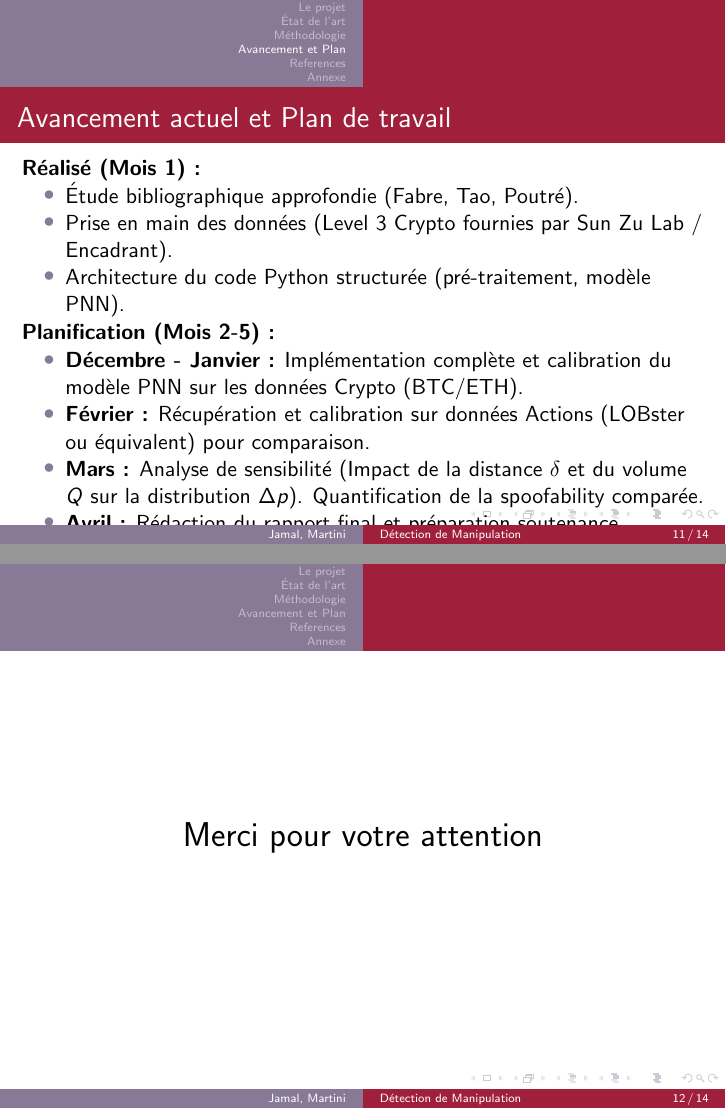
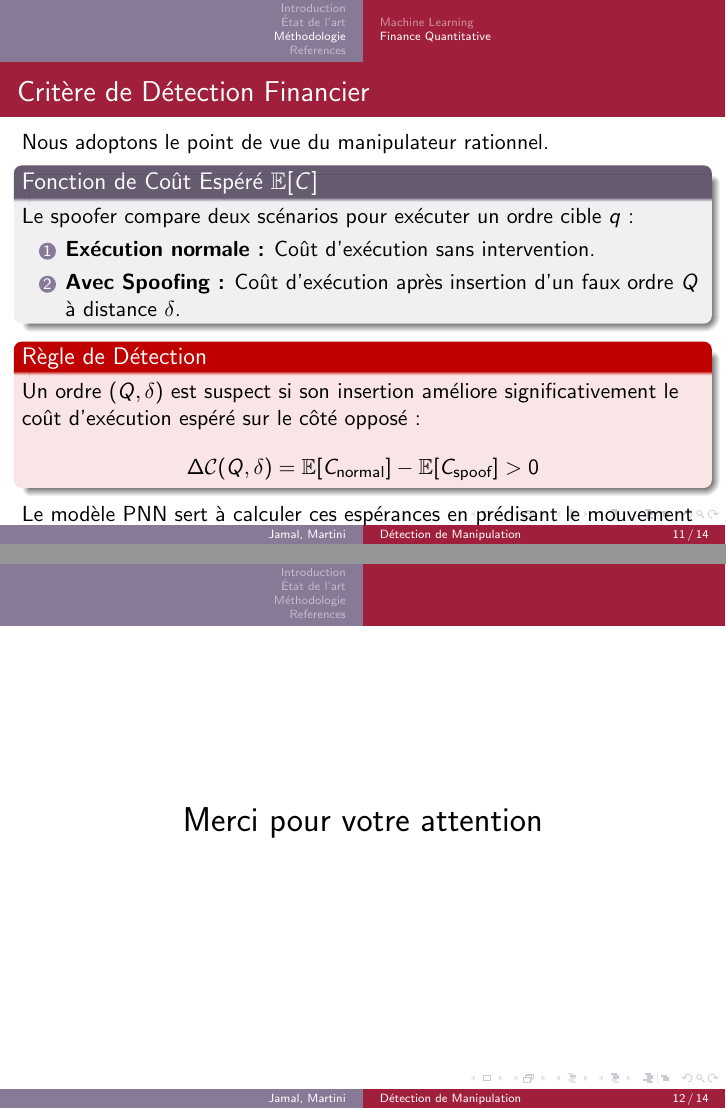
Before and after one commit to adonis107/MDS-Market_Manipulation, LaTeX slides (Presentations/SoutenanceIntermediaire-1_20251204.tex): pages 11 and 12 of 14, joined at a grey line. Compiled offline with pdfLaTeX.

Commit message:
Added changes to presentation 1

```diff
--- a/Presentations/SoutenanceIntermediaire-1_20251204.tex
+++ b/Presentations/SoutenanceIntermediaire-1_20251204.tex
@@ -33,7 +33,7 @@
 \setbeamercolor{structure}{fg=CSgrey}
 
 \title[Détection de Manipulation]{Détection Probabiliste de Manipulation de Marchés}
-\subtitle{Soutenance Intermédiaire - Projet Recherche}
+\subtitle{Soutenance Intermédiaire - Projet de Recherche}
 \author[Jamal, Martini]{Adonis~Jamal \and Jean Martini\\Encadrant : Damien Challet}
 \institute[CentraleSupélec]{CentraleSupélec -- Laboratoire MICS}
 \date[4 décembre 2025]{4 décembre 2025}
@@ -54,9 +54,9 @@
 \end{frame}
 
 % ==============================================================================
-% SECTION 1: LE PROJET
+% SECTION 1: INTRODUCTION
 % ==============================================================================
-\section{Le projet}
+\section{Introduction}
 \subsection{Contexte}
 
 \begin{frame}{Le carnet d'ordres (LOB)}
@@ -210,40 +228,30 @@
 \end{frame}
 
 % ==============================================================================
-% SECTION 4: AVANCEMENT
+% SECTION 4: CONCLUSION
 % ==============================================================================
-\section{Avancement et Plan}
-\begin{frame}{Avancement actuel et Plan de travail}
-    \textbf{Réalisé (Mois 1) :}
-    \begin{itemize}
-        \item Étude bibliographique approfondie (Fabre, Tao, Poutré).
-        \item Prise en main des données (Level 3 Crypto fournies par Sun Zu Lab / Encadrant).
-        \item Architecture du code Python structurée (pré-traitement, modèle PNN).
-    \end{itemize}
-
-    \textbf{Planification (Mois 2-5) :}
-    \begin{itemize}
-        \item \textbf{Décembre - Janvier :} Implémentation complète et calibration du modèle PNN sur les données Crypto (BTC/ETH).
-        \item \textbf{Février :} Récupération et calibration sur données Actions (LOBster ou équivalent) pour comparaison.
-        \item \textbf{Mars :} Analyse de sensibilité (Impact de la distance $\delta$ et du volume $Q$ sur la distribution $\Delta p$). Quantification de la spoofability comparée.
-        \item \textbf{Avril :} Rédaction du rapport final et préparation soutenance.
-    \end{itemize}
-\end{frame}
-
 \section{}
 \begin{frame}{}
     \centering
     \LARGE{Merci pour votre attention}
 \end{frame}
 
+
+% ==============================================================================
+% SECTION : BIBLIOGRAPHIE
+% ==============================================================================
 \begin{frame}[allowframebreaks]{Bibliographie}
     \frametitle{Bibliographie}
     \nocite{*}
     \printbibliography
 \end{frame}
 
-\section*{Annexe}
-\subsection*{Organisation du travail d'équipe}
+% ==============================================================================
+% SECTION : ANNEXE
+% ==============================================================================
+\appendix
+\section{Annexe}
+\subsection{Organisation du Travail}
 \begin{frame}{Organisation du travail d'équipe}
     \begin{block}{Organisation et dispositif}
         \begin{itemize}
```
Also changed, not shown: Presentations/SoutenanceIntermediaire-1_20251204.pdf, Presentations/SoutenanceIntermediaire-1_20251204.tex (52 more changed lines).
